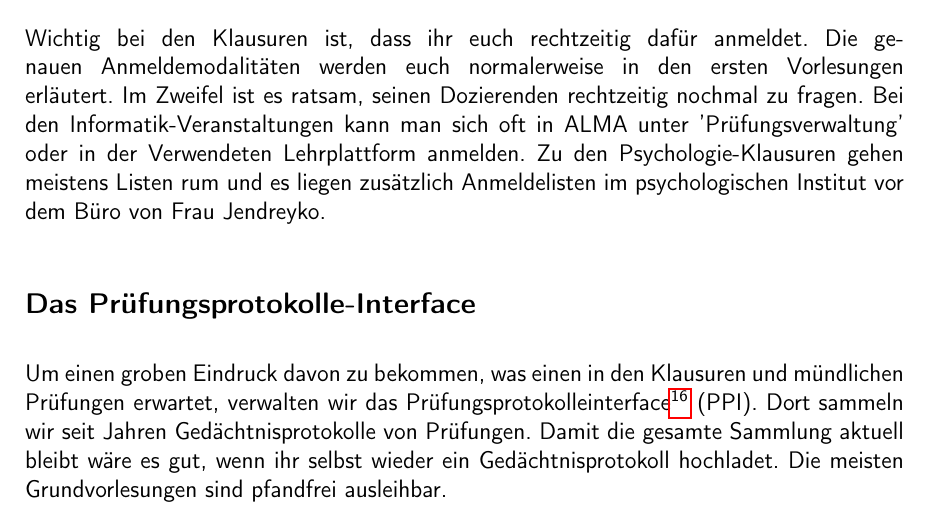
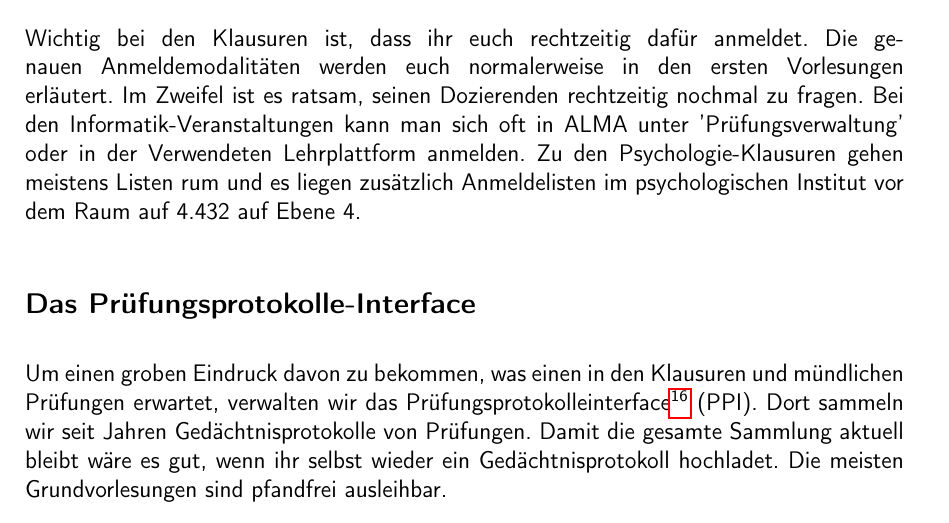
Before and after one commit to fsi-tue/anfiheft, a LaTeX document (anfiheft.tex, which reads kogni/vorlesungsfreie-zeit/klausuren.tex): part of page 22 of 55, cut so that both start at the same text. Compiled offline with pdfLaTeX.

Commit message:
Update Prüfungsanmeldung

```diff
--- a/kogni/vorlesungsfreie-zeit/klausuren.tex
+++ b/kogni/vorlesungsfreie-zeit/klausuren.tex
@@ -1,4 +1,4 @@
 \coronabox{Aufgrund der Corona Pandemie und den einhergehenden Hygiene-Vorschriften, kann über das Format der Klausuren noch nichts gesagt werden, da sich die Regelungen oft ändern. Dies wird dann in den einzelnen Veranstaltungen besprochen. Aktuell wird aus einem gemisch von Präsensklausuren und Onlineklausuren geprüft.} \\
 Die größte Freude der vorlesungsfreien Zeit stellen die Klausuren dar. In ihnen müsst ihr zeigen, was ihr das Semester über gelernt habt. Die Klausuren in Tübingen finden zumeist in der letzten Woche der Vorlesungszeit und der ersten Woche der vorlesungsfreien Zeit statt. Solltet ihr durch eine der Klausuren fallen oder euch entscheiden, dass ihr für eine Klausur noch nicht genug gelernt habt, finden Nachholtermine zu den Klausuren in den letzten beiden Wochen der vorlesungsfreien Zeit statt. Ihr könnt euch also bei den meisten Klausuren entscheiden, ob ihr sie zu Beginn oder zum Ende der Ferien schreibt. Aber vorsicht: besteht ihr die Klausur am späteren Termin nicht, könnt ihr sie je nach Vorlesung erst ein Jahr später erneut schreiben.\\
 \\
-Wichtig bei den Klausuren ist, dass ihr euch rechtzeitig dafür anmeldet. Die genauen Anmeldemodalitäten werden euch normalerweise in den ersten Vorlesungen erläutert. Im Zweifel ist es ratsam, seinen Dozierenden rechtzeitig nochmal zu fragen. Bei den Informatik-Veranstaltungen kann man sich oft in ALMA unter 'Prüfungsverwaltung' oder in der Verwendeten Lehrplattform anmelden. Zu den Psychologie-Klausuren gehen meistens Listen rum und es liegen zusätzlich Anmeldelisten im psychologischen Institut vor dem Büro von Frau Jendreyko.
+Wichtig bei den Klausuren ist, dass ihr euch rechtzeitig dafür anmeldet. Die genauen Anmeldemodalitäten werden euch normalerweise in den ersten Vorlesungen erläutert. Im Zweifel ist es ratsam, seinen Dozierenden rechtzeitig nochmal zu fragen. Bei den Informatik-Veranstaltungen kann man sich oft in ALMA unter 'Prüfungsverwaltung' oder in der Verwendeten Lehrplattform anmelden. Zu den Psychologie-Klausuren gehen meistens Listen rum und es liegen zusätzlich Anmeldelisten im psychologischen Institut vor dem Raum auf 4.432 auf Ebene 4.
```
